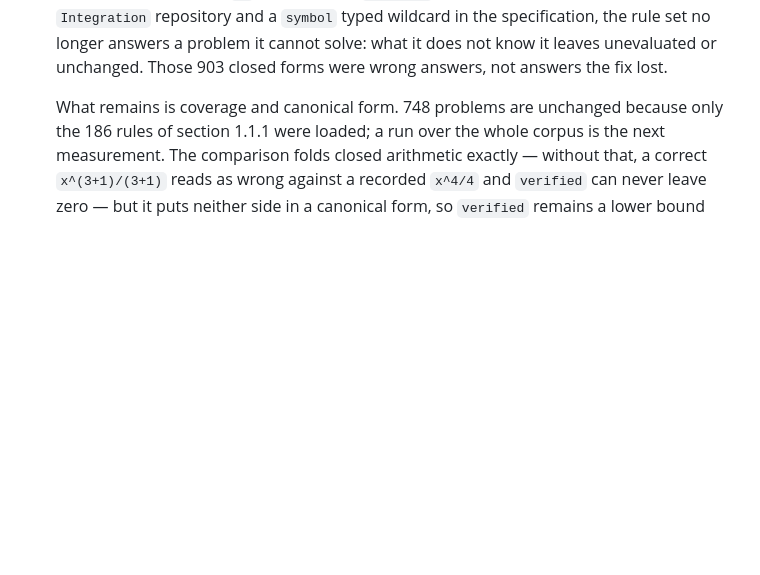
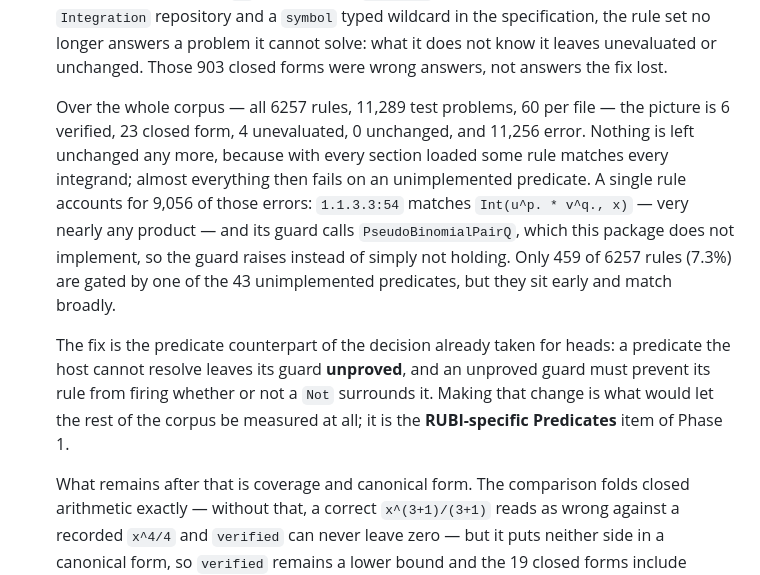
Before and after one commit to OpenSymbolicRules/OpenSymbolicRules.jl, a Markdown page: ROADMAP.md, the part around the change. GitHub-like rendering; blank space fills up the shorter version.

Commit message:
docs: record the whole-corpus conformance measurement
All 6257 rules, 11,289 test problems: 6 verified, 23 closed form, 4
unevaluated, 0 unchanged, 11,256 error. One rule accounts for 9,056 of
the errors — 1.1.3.3:54 matches Int(u^p. * v^q., x), very nearly any
product, and its guard calls the unimplemented PseudoBinomialPairQ, so
the guard raises instead of simply not holding.

459 of 6257 rules (7.3%) are gated by one of 43 unimplemented
predicates, but they sit early in the load order and match broadly.

Assisted-by: AI

```diff
--- a/ROADMAP.md
+++ b/ROADMAP.md
@@ -160,9 +160,24 @@
   it does not know it leaves unevaluated or unchanged. Those 903 closed forms
   were wrong answers, not answers the fix lost.
 
-  What remains is coverage and canonical form. 748 problems are unchanged
-  because only the 186 rules of section 1.1.1 were loaded; a run over the whole
-  corpus is the next measurement. The comparison folds closed arithmetic exactly
+  Over the whole corpus — all 6257 rules, 11,289 test problems, 60 per file —
+  the picture is 6 verified, 23 closed form, 4 unevaluated, 0 unchanged, and
+  11,256 error. Nothing is left unchanged any more, because with every section
+  loaded some rule matches every integrand; almost everything then fails on an
+  unimplemented predicate. A single rule accounts for 9,056 of those errors:
+  `1.1.3.3:54` matches `Int(u^p. * v^q., x)` — very nearly any product — and its
+  guard calls `PseudoBinomialPairQ`, which this package does not implement, so
+  the guard raises instead of simply not holding. Only 459 of 6257 rules (7.3%)
+  are gated by one of the 43 unimplemented predicates, but they sit early and
+  match broadly.
+
+  The fix is the predicate counterpart of the decision already taken for heads:
+  a predicate the host cannot resolve leaves its guard **unproved**, and an
+  unproved guard must prevent its rule from firing whether or not a `Not`
+  surrounds it. Making that change is what would let the rest of the corpus be
+  measured at all; it is the **RUBI-specific Predicates** item of Phase 1.
+
+  What remains after that is coverage and canonical form. The comparison folds closed arithmetic exactly
   — without that, a correct `x^(3+1)/(3+1)` reads as wrong against a recorded
   `x^4/4` and `verified` can never leave zero — but it puts neither side in a
   canonical form, so `verified` remains a lower bound and the 19 closed forms
```
